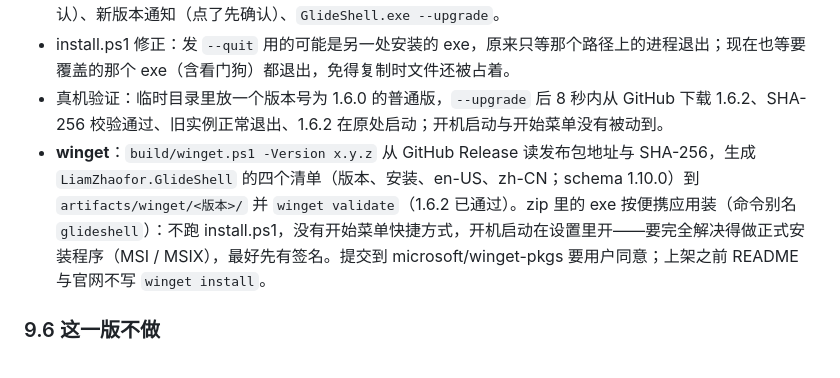
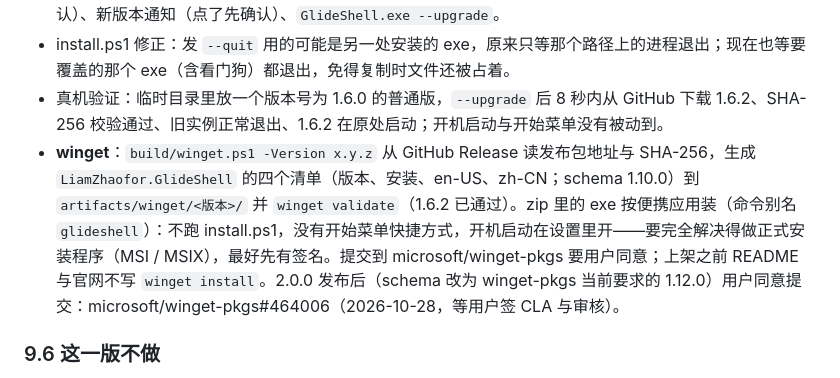
Before and after one commit to LiamZhaofor/GlideShell, a Markdown page: docs/ROADMAP.md, the part around the change. Rendered like a GitHub page.

Commit message:
ROADMAP：2.0.0 已发布，winget 清单已提交 microsoft/winget-pkgs#464006
Co-Authored-By: Claude Opus 5.5 <noreply@anthropic.com>

```diff
--- a/docs/ROADMAP.md
+++ b/docs/ROADMAP.md
@@ -650,7 +650,7 @@ legacy/
 - 入口：设置「关于 → 更新」的「升级」（进度、失败原因、更新说明）、托盘菜单「升级到 x.y.z…」（先确认）、新版本通知（点了先确认）、`GlideShell.exe --upgrade`。
 - install.ps1 修正：发 `--quit` 用的可能是另一处安装的 exe，原来只等那个路径上的进程退出；现在也等要覆盖的那个 exe（含看门狗）都退出，免得复制时文件还被占着。
 - 真机验证：临时目录里放一个版本号为 1.6.0 的普通版，`--upgrade` 后 8 秒内从 GitHub 下载 1.6.2、SHA-256 校验通过、旧实例正常退出、1.6.2 在原处启动；开机启动与开始菜单没有被动到。
-- **winget**：`build/winget.ps1 -Version x.y.z` 从 GitHub Release 读发布包地址与 SHA-256，生成 `LiamZhaofor.GlideShell` 的四个清单（版本、安装、en-US、zh-CN；schema 1.10.0）到 `artifacts/winget/<版本>/` 并 `winget validate`（1.6.2 已通过）。zip 里的 exe 按便携应用装（命令别名 `glideshell`）：不跑 install.ps1，没有开始菜单快捷方式，开机启动在设置里开——要完全解决得做正式安装程序（MSI / MSIX），最好先有签名。提交到 microsoft/winget-pkgs 要用户同意；上架之前 README 与官网不写 `winget install`。
+- **winget**：`build/winget.ps1 -Version x.y.z` 从 GitHub Release 读发布包地址与 SHA-256，生成 `LiamZhaofor.GlideShell` 的四个清单（版本、安装、en-US、zh-CN；schema 1.10.0）到 `artifacts/winget/<版本>/` 并 `winget validate`（1.6.2 已通过）。zip 里的 exe 按便携应用装（命令别名 `glideshell`）：不跑 install.ps1，没有开始菜单快捷方式，开机启动在设置里开——要完全解决得做正式安装程序（MSI / MSIX），最好先有签名。提交到 microsoft/winget-pkgs 要用户同意；上架之前 README 与官网不写 `winget install`。2.0.0 发布后（schema 改为 winget-pkgs 当前要求的 1.12.0）用户同意提交：microsoft/winget-pkgs#464006（2026-10-28，等用户签 CLA 与审核）。
 
 ### 9.6 这一版不做
 
```
